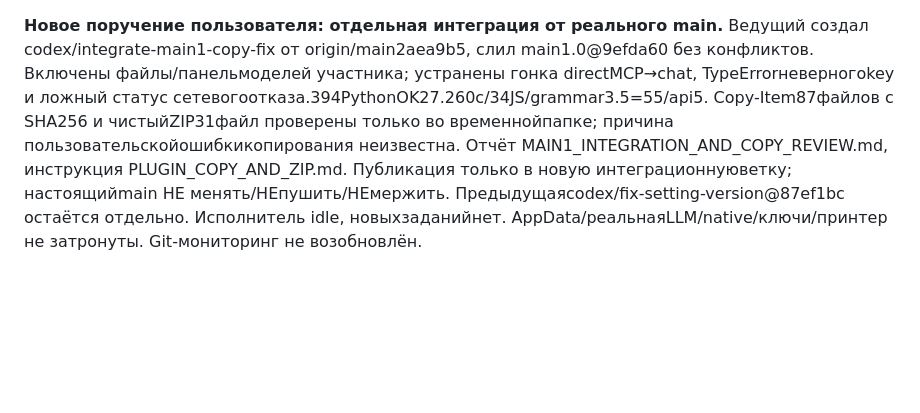
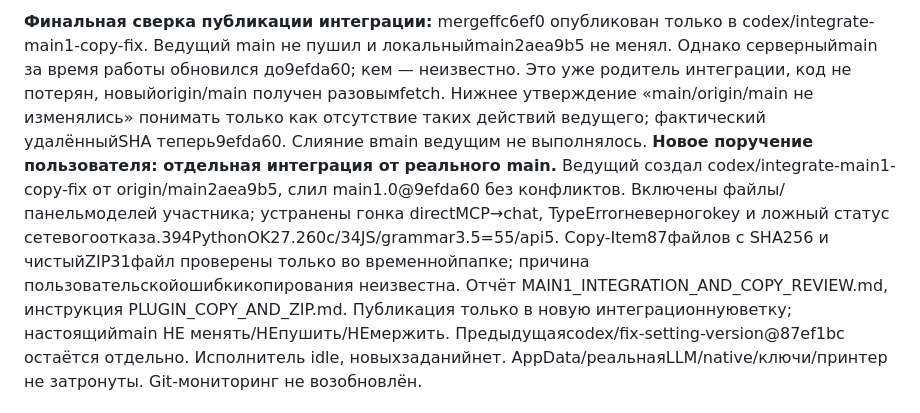
Before and after one commit to Aintrex/mosprom2026, a Markdown page: docs/COORDINATION.md, the part around the change. Rendered like a GitHub page; blank space fills up the shorter version.

Commit message:
docs: record remote main advance during integration review

```diff
--- a/docs/COORDINATION.md
+++ b/docs/COORDINATION.md
@@ -1,3 +1,4 @@
+**Финальная сверка публикации интеграции:** mergeffc6ef0 опубликован только в codex/integrate-main1-copy-fix. Ведущий main не пушил и локальныйmain2aea9b5 не менял. Однако серверныйmain за время работы обновился до9efda60; кем — неизвестно. Это уже родитель интеграции, код не потерян, новыйorigin/main получен разовымfetch. Нижнее утверждение «main/origin/main не изменялись» понимать только как отсутствие таких действий ведущего; фактический удалённыйSHA теперь9efda60. Слияние вmain ведущим не выполнялось.
 **Новое поручение пользователя: отдельная интеграция от реального main.** Ведущий создал codex/integrate-main1-copy-fix от origin/main2aea9b5, слил main1.0@9efda60 без конфликтов. Включены файлы/панельмоделей участника; устранены гонка directMCP→chat, TypeErrorневерногоkey и ложный статус сетевогоотказа.394PythonOK27.260с/34JS/grammar3.5=55/api5. Copy-Item87файлов с SHA256 и чистыйZIP31файл проверены только во временнойпапке; причина пользовательскойошибкикопирования неизвестна. Отчёт MAIN1_INTEGRATION_AND_COPY_REVIEW.md, инструкция PLUGIN_COPY_AND_ZIP.md. Публикация только в новую интеграционнуюветку; настоящийmain НЕ менять/НЕпушить/НЕмержить. Предыдущаяcodex/fix-setting-version@87ef1bc остаётся отдельно. Исполнитель idle, новыхзаданийнет. AppData/реальнаяLLM/native/ключи/принтер не затронуты. Git-мониторинг не возобновлён.
 # Автономная координация разработки
 
```
Also changed, not shown: docs/reports/MAIN1_INTEGRATION_AND_COPY_REVIEW.md (+3 -1 lines).
